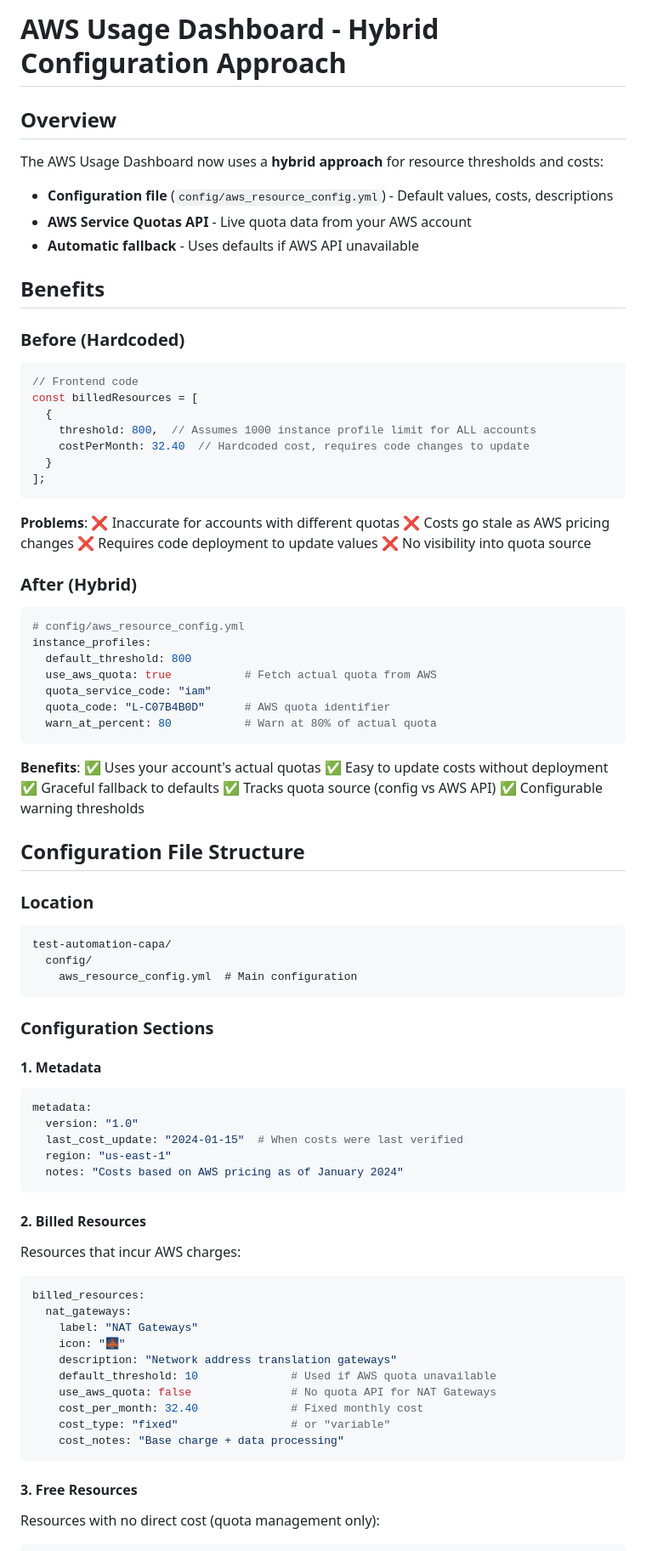
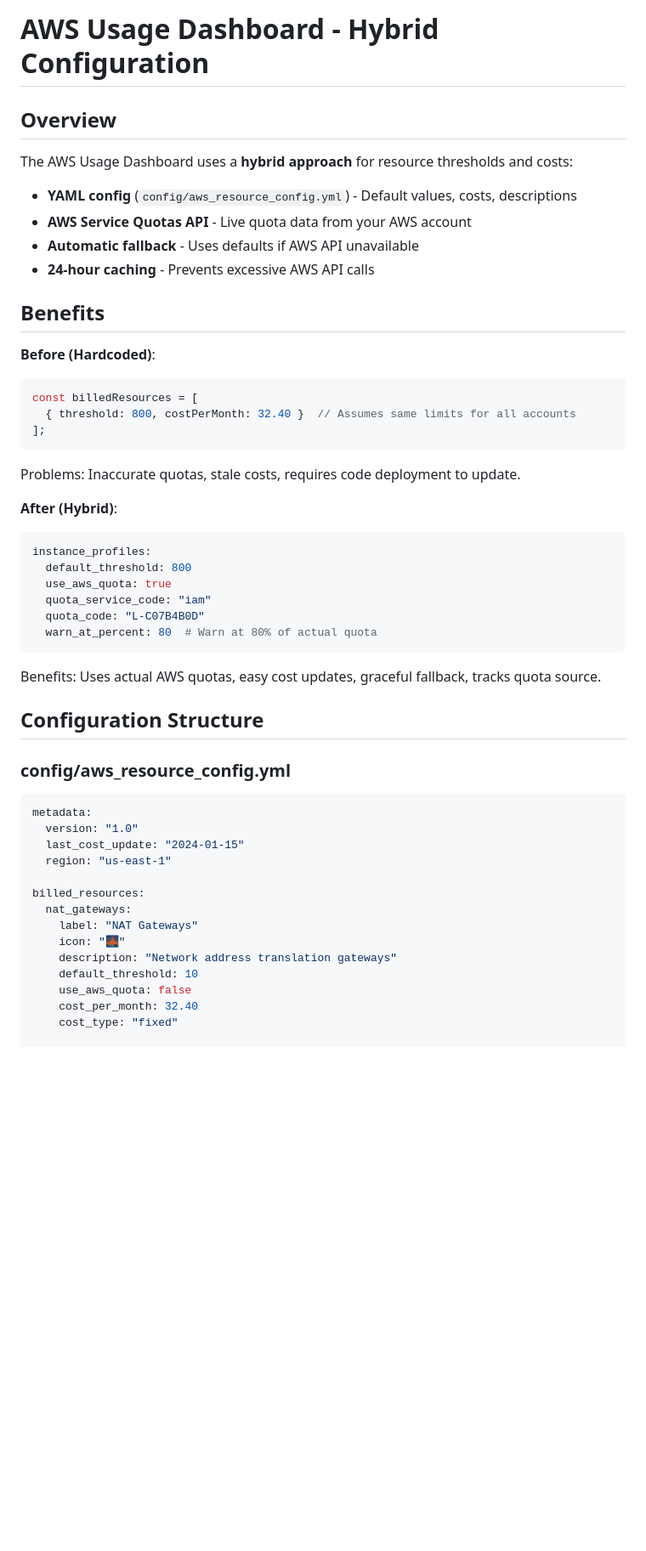
Before and after one commit to tinaafitz/test-automation-capa, a Markdown page: docs/AWS_USAGE_HYBRID_CONFIG.md, the part around one of its changes. Shown at 85% size. Rendered like a GitHub page; blank space fills up the shorter version.

````diff
--- a/docs/AWS_USAGE_HYBRID_CONFIG.md
+++ b/docs/AWS_USAGE_HYBRID_CONFIG.md
@@ -1,89 +1,56 @@
-# AWS Usage Dashboard - Hybrid Configuration Approach
+# AWS Usage Dashboard - Hybrid Configuration
 
 ## Overview
 
-The AWS Usage Dashboard now uses a **hybrid approach** for resource thresholds and costs:
-- **Configuration file** (`config/aws_resource_config.yml`) - Default values, costs, descriptions
+The AWS Usage Dashboard uses a **hybrid approach** for resource thresholds and costs:
+- **YAML config** (`config/aws_resource_config.yml`) - Default values, costs, descriptions
 - **AWS Service Quotas API** - Live quota data from your AWS account
 - **Automatic fallback** - Uses defaults if AWS API unavailable
+- **24-hour caching** - Prevents excessive AWS API calls
 
 ## Benefits
 
-### Before (Hardcoded)
+**Before (Hardcoded)**:
 ```javascript
-// Frontend code
 const billedResources = [
-  {
-    threshold: 800,  // Assumes 1000 instance profile limit for ALL accounts
-    costPerMonth: 32.40  // Hardcoded cost, requires code changes to update
-  }
+  { threshold: 800, costPerMonth: 32.40 }  // Assumes same limits for all accounts
 ];
 ```
 
-**Problems**:
-❌ Inaccurate for accounts with different quotas
-❌ Costs go stale as AWS pricing changes
-❌ Requires code deployment to update values
-❌ No visibility into quota source
+Problems: Inaccurate quotas, stale costs, requires code deployment to update.
 
-### After (Hybrid)
+**After (Hybrid)**:
 ```yaml
-# config/aws_resource_config.yml
 instance_profiles:
   default_threshold: 800
-  use_aws_quota: true           # Fetch actual quota from AWS
+  use_aws_quota: true
   quota_service_code: "iam"
-  quota_code: "L-C07B4B0D"      # AWS quota identifier
-  warn_at_percent: 80           # Warn at 80% of actual quota
+  quota_code: "L-C07B4B0D"
+  warn_at_percent: 80  # Warn at 80% of actual quota
 ```
 
-**Benefits**:
-✅ Uses your account's actual quotas
-✅ Easy to update costs without deployment
-✅ Graceful fallback to defaults
-✅ Tracks quota source (config vs AWS API)
-✅ Configurable warning thresholds
+Benefits: Uses actual AWS quotas, easy cost updates, graceful fallback, tracks quota source.
 
-## Configuration File Structure
+## Configuration Structure
 
-### Location
-```
-test-automation-capa/
-  config/
-    aws_resource_config.yml  # Main configuration
-```
+### config/aws_resource_config.yml
 
-### Configuration Sections
-
-#### 1. Metadata
 ```yaml
 metadata:
   version: "1.0"
-  last_cost_update: "2024-01-15"  # When costs were last verified
+  last_cost_update: "2024-01-15"
   region: "us-east-1"
-  notes: "Costs based on AWS pricing as of January 2024"
-```
 
-#### 2. Billed Resources
-Resources that incur AWS charges:
-
-```yaml
 billed_resources:
   nat_gateways:
     label: "NAT Gateways"
     icon: "🌉"
     description: "Network address translation gateways"
-    default_threshold: 10              # Used if AWS quota unavailable
-    use_aws_quota: false               # No quota API for NAT Gateways
-    cost_per_month: 32.40              # Fixed monthly cost
-    cost_type: "fixed"                 # or "variable"
-    cost_notes: "Base charge + data processing"
-```
+    default_threshold: 10
+    use_aws_quota: false
+    cost_per_month: 32.40
+    cost_type: "fixed"
 
-#### 3. Free Resources
-Resources with no direct cost (quota management only):
-
-```yaml
 free_resources:
   instance_profiles:
     label: "Instance Profiles"
````
Also changed, not shown: other parts of docs/AWS_USAGE_HYBRID_CONFIG.md (+74 -291 lines).
